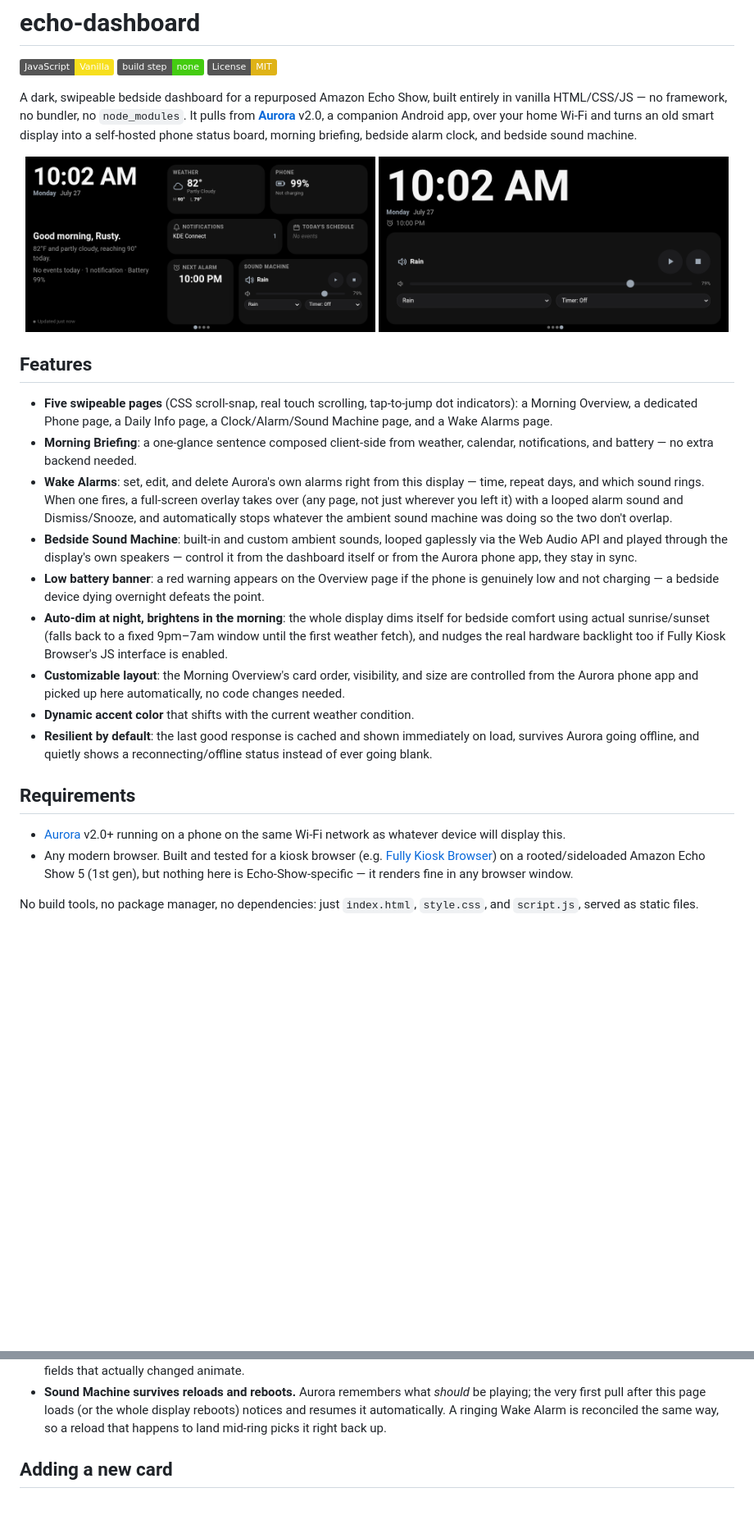
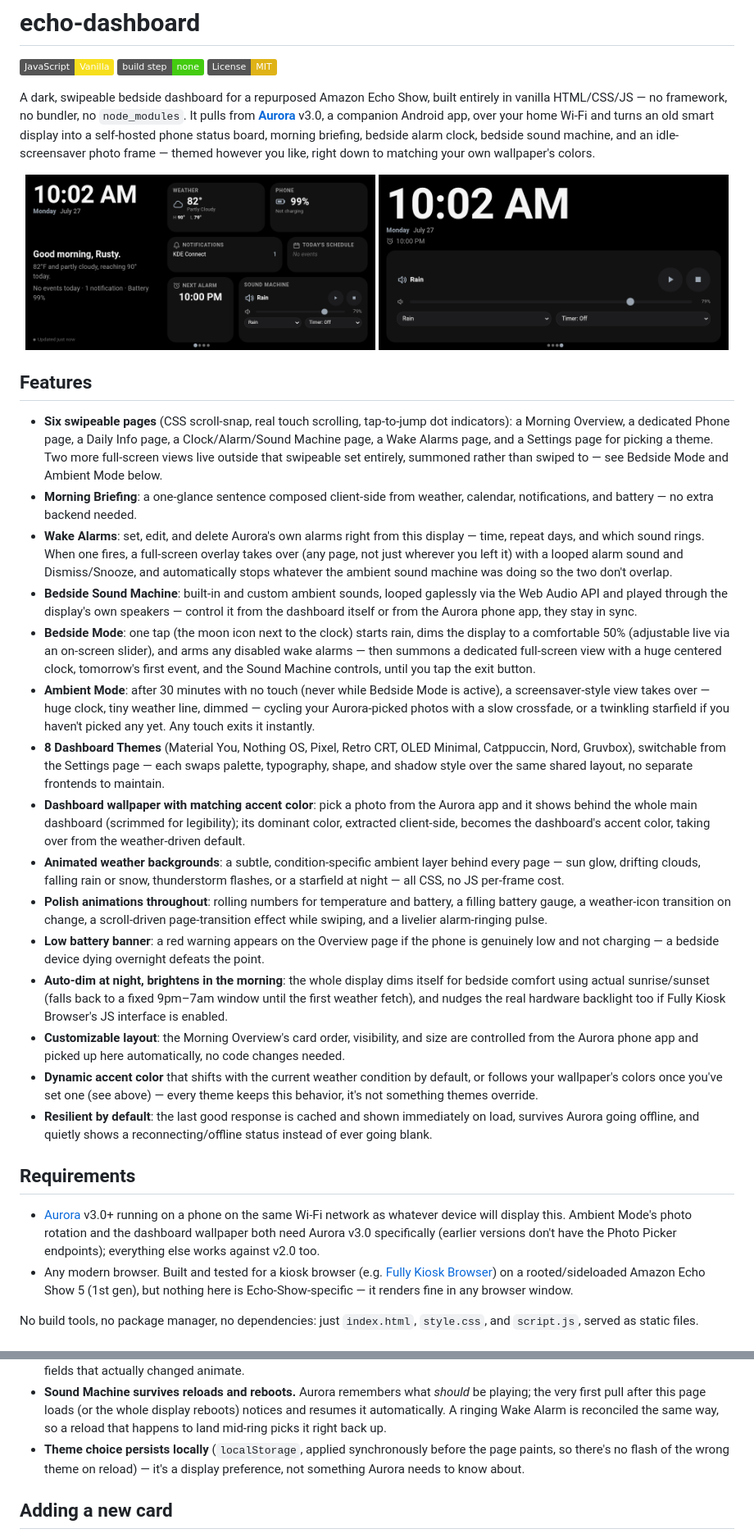
Before and after one commit to rusty-workshop/echo-dashboard, a Markdown page: README.md, 2 parts joined by grey strips. Shown at 82% size. GitHub-like rendering; badges without logos; blank space fills up the shorter version.

Commit message:
README: document Bedside Mode, Ambient Mode, themes, and wallpaper theming
Features list now covers everything built alongside Aurora v3.0:
6 pages + Settings, Bedside Mode, Ambient Mode, 8 Dashboard Themes,
wallpaper + matching accent color, animated weather backgrounds, and
the polish animation pass. Bumped the Aurora version requirement.

```diff
--- a/README.md
+++ b/README.md
@@ -6,10 +6,11 @@
 
 A dark, swipeable bedside dashboard for a repurposed Amazon Echo Show,
 built entirely in vanilla HTML/CSS/JS — no framework, no bundler, no
-`node_modules`. It pulls from [**Aurora**](https://github.com/rustyisacat/Aurora) v2.0, a
+`node_modules`. It pulls from [**Aurora**](https://github.com/rustyisacat/Aurora) v3.0, a
 companion Android app, over your home Wi-Fi and turns an old smart display
 into a self-hosted phone status board, morning briefing, bedside alarm
-clock, and bedside sound machine.
+clock, bedside sound machine, and an idle-screensaver photo frame — themed
+however you like, right down to matching your own wallpaper's colors.
 
 <p align="center">
   <img src="docs/screenshot-overview.png" width="49%" alt="Morning Overview page" />
@@ -18,9 +19,12 @@ clock, and bedside sound machine.
 
 ## Features
 
-- **Five swipeable pages** (CSS scroll-snap, real touch scrolling, tap-to-jump
+- **Six swipeable pages** (CSS scroll-snap, real touch scrolling, tap-to-jump
   dot indicators): a Morning Overview, a dedicated Phone page, a Daily Info
-  page, a Clock/Alarm/Sound Machine page, and a Wake Alarms page.
+  page, a Clock/Alarm/Sound Machine page, a Wake Alarms page, and a
+  Settings page for picking a theme. Two more full-screen views live
+  outside that swipeable set entirely, summoned rather than swiped to —
+  see Bedside Mode and Ambient Mode below.
 - **Morning Briefing**: a one-glance sentence composed client-side from
   weather, calendar, notifications, and battery — no extra backend needed.
 - **Wake Alarms**: set, edit, and delete Aurora's own alarms right from
@@ -33,6 +37,32 @@ clock, and bedside sound machine.
   gaplessly via the Web Audio API and played through the display's own
   speakers — control it from the dashboard itself or from the Aurora phone
   app, they stay in sync.
+- **Bedside Mode**: one tap (the moon icon next to the clock) starts rain,
+  dims the display to a comfortable 50% (adjustable live via an on-screen
+  slider), and arms any disabled wake alarms — then summons a dedicated
+  full-screen view with a huge centered clock, tomorrow's first event, and
+  the Sound Machine controls, until you tap the exit button.
+- **Ambient Mode**: after 30 minutes with no touch (never while Bedside
+  Mode is active), a screensaver-style view takes over — huge clock, tiny
+  weather line, dimmed — cycling your Aurora-picked photos with a slow
+  crossfade, or a twinkling starfield if you haven't picked any yet. Any
+  touch exits it instantly.
+- **8 Dashboard Themes** (Material You, Nothing OS, Pixel, Retro CRT, OLED
+  Minimal, Catppuccin, Nord, Gruvbox), switchable from the Settings page —
+  each swaps palette, typography, shape, and shadow style over the same
+  shared layout, no separate frontends to maintain.
+- **Dashboard wallpaper with matching accent color**: pick a photo from
+  the Aurora app and it shows behind the whole main dashboard (scrimmed
+  for legibility); its dominant color, extracted client-side, becomes the
+  dashboard's accent color, taking over from the weather-driven default.
+- **Animated weather backgrounds**: a subtle, condition-specific ambient
+  layer behind every page — sun glow, drifting clouds, falling rain or
+  snow, thunderstorm flashes, or a starfield at night — all CSS, no JS
+  per-frame cost.
+- **Polish animations throughout**: rolling numbers for temperature and
+  battery, a filling battery gauge, a weather-icon transition on change, a
+  scroll-driven page-transition effect while swiping, and a livelier
+  alarm-ringing pulse.
 - **Low battery banner**: a red warning appears on the Overview page if
   the phone is genuinely low and not charging — a bedside device dying
   overnight defeats the point.
@@ -43,15 +73,21 @@ clock, and bedside sound machine.
 - **Customizable layout**: the Morning Overview's card order, visibility,
   and size are controlled from the Aurora phone app and picked up here
   automatically, no code changes needed.
-- **Dynamic accent color** that shifts with the current weather condition.
+- **Dynamic accent color** that shifts with the current weather condition
+  by default, or follows your wallpaper's colors once you've set one (see
+  above) — every theme keeps this behavior, it's not something themes
+  override.
 - **Resilient by default**: the last good response is cached and shown
   immediately on load, survives Aurora going offline, and quietly shows a
   reconnecting/offline status instead of ever going blank.
 
 ## Requirements
 
-- [Aurora](https://github.com/rustyisacat/Aurora) v2.0+ running on a phone on the
-  same Wi-Fi network as whatever device will display this.
+- [Aurora](https://github.com/rustyisacat/Aurora) v3.0+ running on a phone on the
+  same Wi-Fi network as whatever device will display this. Ambient Mode's
+  photo rotation and the dashboard wallpaper both need Aurora v3.0
+  specifically (earlier versions don't have the Photo Picker endpoints);
+  everything else works against v2.0 too.
 - Any modern browser. Built and tested for a kiosk browser (e.g.
   [Fully Kiosk Browser](https://www.fully-kiosk.com/)) on a rooted/sideloaded
   Amazon Echo Show 5 (1st gen), but nothing here is Echo-Show-specific —
@@ -128,6 +164,10 @@ No build tools, no package manager, no dependencies: just `index.html`,
   whole display reboots) notices and resumes it automatically. A ringing
   Wake Alarm is reconciled the same way, so a reload that happens to land
   mid-ring picks it right back up.
+- **Theme choice persists locally** (`localStorage`, applied synchronously
+  before the page paints, so there's no flash of the wrong theme on
+  reload) — it's a display preference, not something Aurora needs to know
+  about.
 
 ## Adding a new card
 
```
